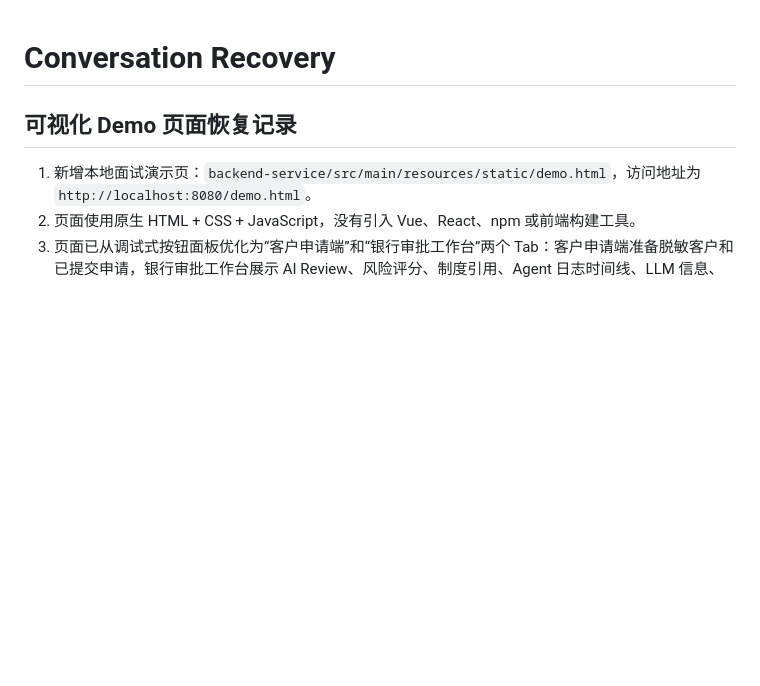
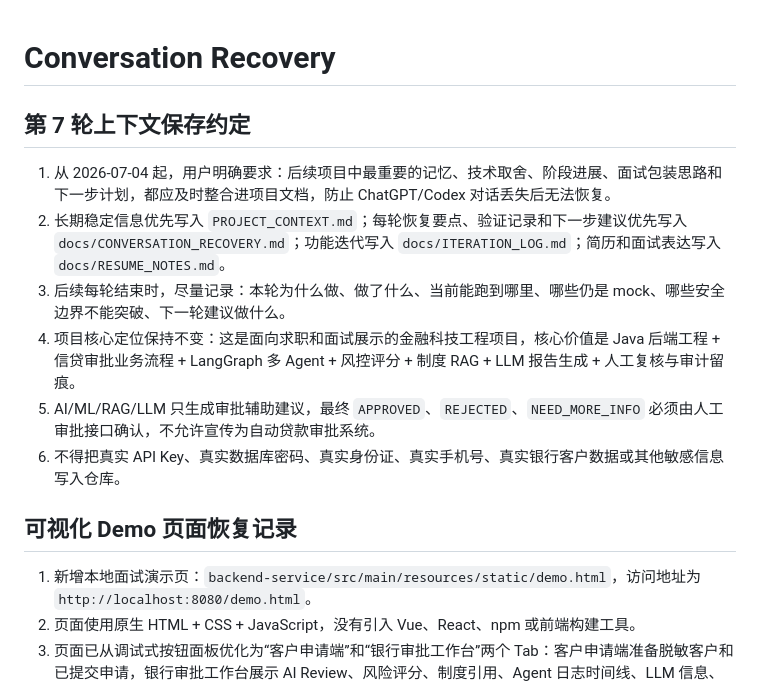
Before and after one commit to LMlater/ai-agent-recruitment-assistant, a Markdown page: docs/CONVERSATION_RECOVERY.md, the part around the change. Drawn GitHub-style; blank space fills up the shorter version.

Commit message:
docs: add conversation recovery memory policy

```diff
--- a/docs/CONVERSATION_RECOVERY.md
+++ b/docs/CONVERSATION_RECOVERY.md
@@ -1,4 +1,13 @@
 # Conversation Recovery
+
+## 第 7 轮上下文保存约定
+
+1. 从 2026-07-04 起，用户明确要求：后续项目中最重要的记忆、技术取舍、阶段进展、面试包装思路和下一步计划，都应及时整合进项目文档，防止 ChatGPT/Codex 对话丢失后无法恢复。
+2. 长期稳定信息优先写入 `PROJECT_CONTEXT.md`；每轮恢复要点、验证记录和下一步建议优先写入 `docs/CONVERSATION_RECOVERY.md`；功能迭代写入 `docs/ITERATION_LOG.md`；简历和面试表达写入 `docs/RESUME_NOTES.md`。
+3. 后续每轮结束时，尽量记录：本轮为什么做、做了什么、当前能跑到哪里、哪些仍是 mock、哪些安全边界不能突破、下一轮建议做什么。
+4. 项目核心定位保持不变：这是面向求职和面试展示的金融科技工程项目，核心价值是 Java 后端工程 + 信贷审批业务流程 + LangGraph 多 Agent + 风控评分 + 制度 RAG + LLM 报告生成 + 人工复核与审计留痕。
+5. AI/ML/RAG/LLM 只生成审批辅助建议，最终 `APPROVED`、`REJECTED`、`NEED_MORE_INFO` 必须由人工审批接口确认，不允许宣传为自动贷款审批系统。
+6. 不得把真实 API Key、真实数据库密码、真实身份证、真实手机号、真实银行客户数据或其他敏感信息写入仓库。
 
 ## 可视化 Demo 页面恢复记录
 
```
